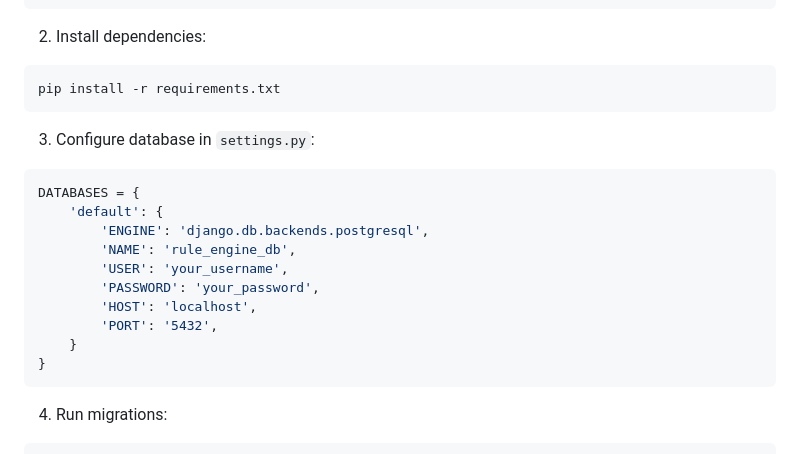
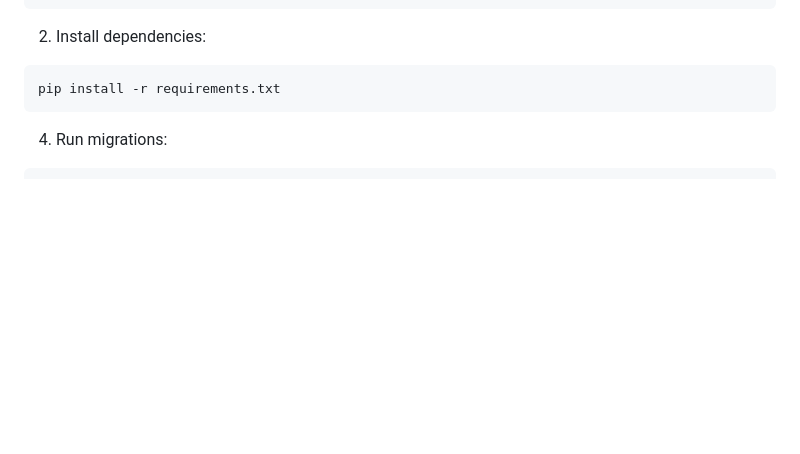
Before and after one commit to pavankalyan767/rule_engine, a Markdown page: README.md, the part around the change. Drawn GitHub-style; blank space fills up the shorter version.

Commit message:
updated readme removed unwanted db

````diff
--- a/README.md
+++ b/README.md
@@ -33,19 +33,7 @@ source venv/bin/activate
 pip install -r requirements.txt
 ```
 
-3. Configure database in `settings.py`:
-```python
-DATABASES = {
-    'default': {
-        'ENGINE': 'django.db.backends.postgresql',
-        'NAME': 'rule_engine_db',
-        'USER': 'your_username',
-        'PASSWORD': 'your_password',
-        'HOST': 'localhost',
-        'PORT': '5432',
-    }
-}
-```
+
 
 4. Run migrations:
 ```bash
````
